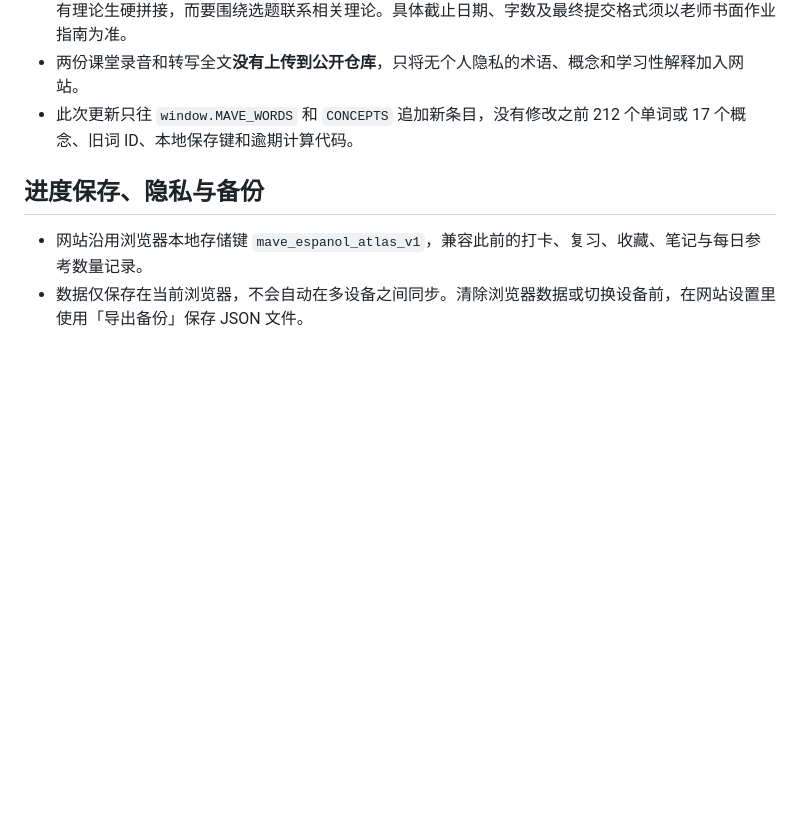
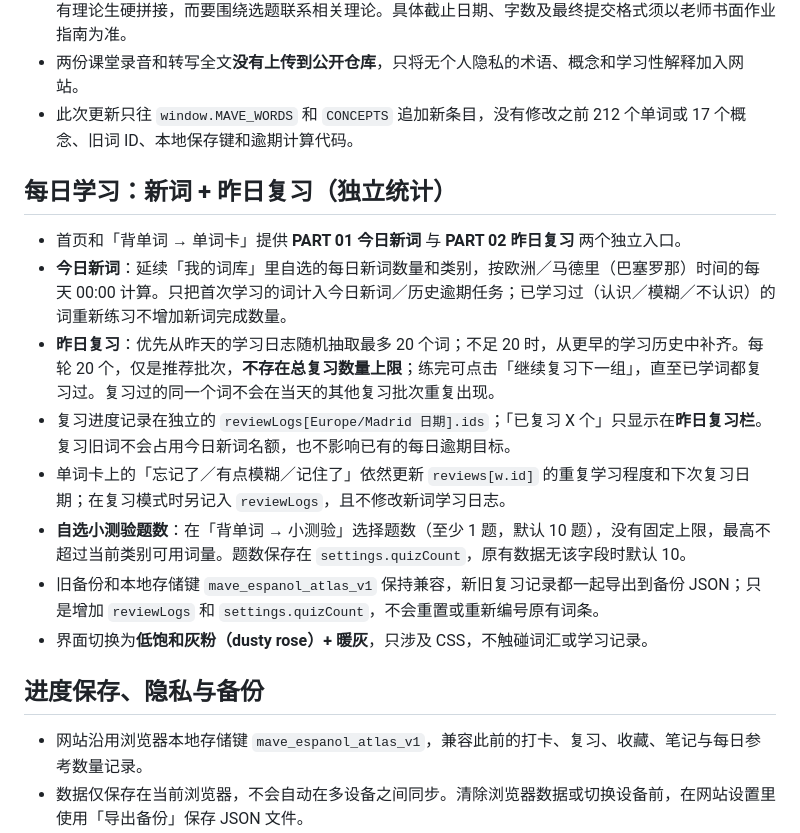
Before and after one commit to liyinuoand-code/pasito-mave, a Markdown page: README.md, the part around the change. Rendered like a GitHub page; blank space fills up the shorter version.

Commit message:
docs: explain independent new-word vs yesterday-review sessions and flexible quiz size

```diff
--- a/README.md
+++ b/README.md
@@ -44,6 +44,17 @@ Pasito 是一个长期使用、由自己决定学习节奏的私人学习记录
 - 两份课堂录音和转写全文**没有上传到公开仓库**，只将无个人隐私的术语、概念和学习性解释加入网站。
 - 此次更新只往 `window.MAVE_WORDS` 和 `CONCEPTS` 追加新条目，没有修改之前 212 个单词或 17 个概念、旧词 ID、本地保存键和逾期计算代码。
 
+## 每日学习：新词 + 昨日复习（独立统计）
+
+- 首页和「背单词 → 单词卡」提供 **PART 01 今日新词** 与 **PART 02 昨日复习** 两个独立入口。
+- **今日新词**：延续「我的词库」里自选的每日新词数量和类别，按欧洲／马德里（巴塞罗那）时间的每天 00:00 计算。只把首次学习的词计入今日新词／历史逾期任务；已学习过（认识／模糊／不认识）的词重新练习不增加新词完成数量。
+- **昨日复习**：优先从昨天的学习日志随机抽取最多 20 个词；不足 20 时，从更早的学习历史中补齐。每轮 20 个，仅是推荐批次，**不存在总复习数量上限**；练完可点击「继续复习下一组」，直至已学词都复习过。复习过的同一个词不会在当天的其他复习批次重复出现。
+- 复习进度记录在独立的 `reviewLogs[Europe/Madrid 日期].ids`；「已复习 X 个」只显示在**昨日复习栏**。复习旧词不会占用今日新词名额，也不影响已有的每日逾期目标。
+- 单词卡上的「忘记了／有点模糊／记住了」依然更新 `reviews[w.id]` 的重复学习程度和下次复习日期；在复习模式时另记入 `reviewLogs`，且不修改新词学习日志。
+- **自选小测验题数**：在「背单词 → 小测验」选择题数（至少 1 题，默认 10 题），没有固定上限，最高不超过当前类别可用词量。题数保存在 `settings.quizCount`，原有数据无该字段时默认 10。
+- 旧备份和本地存储键 `mave_espanol_atlas_v1` 保持兼容，新旧复习记录都一起导出到备份 JSON；只是增加 `reviewLogs` 和 `settings.quizCount`，不会重置或重新编号原有词条。
+- 界面切换为**低饱和灰粉（dusty rose）+ 暖灰**，只涉及 CSS，不触碰词汇或学习记录。
+
 ## 进度保存、隐私与备份
 
 - 网站沿用浏览器本地存储键 `mave_espanol_atlas_v1`，兼容此前的打卡、复习、收藏、笔记与每日参考数量记录。
```
